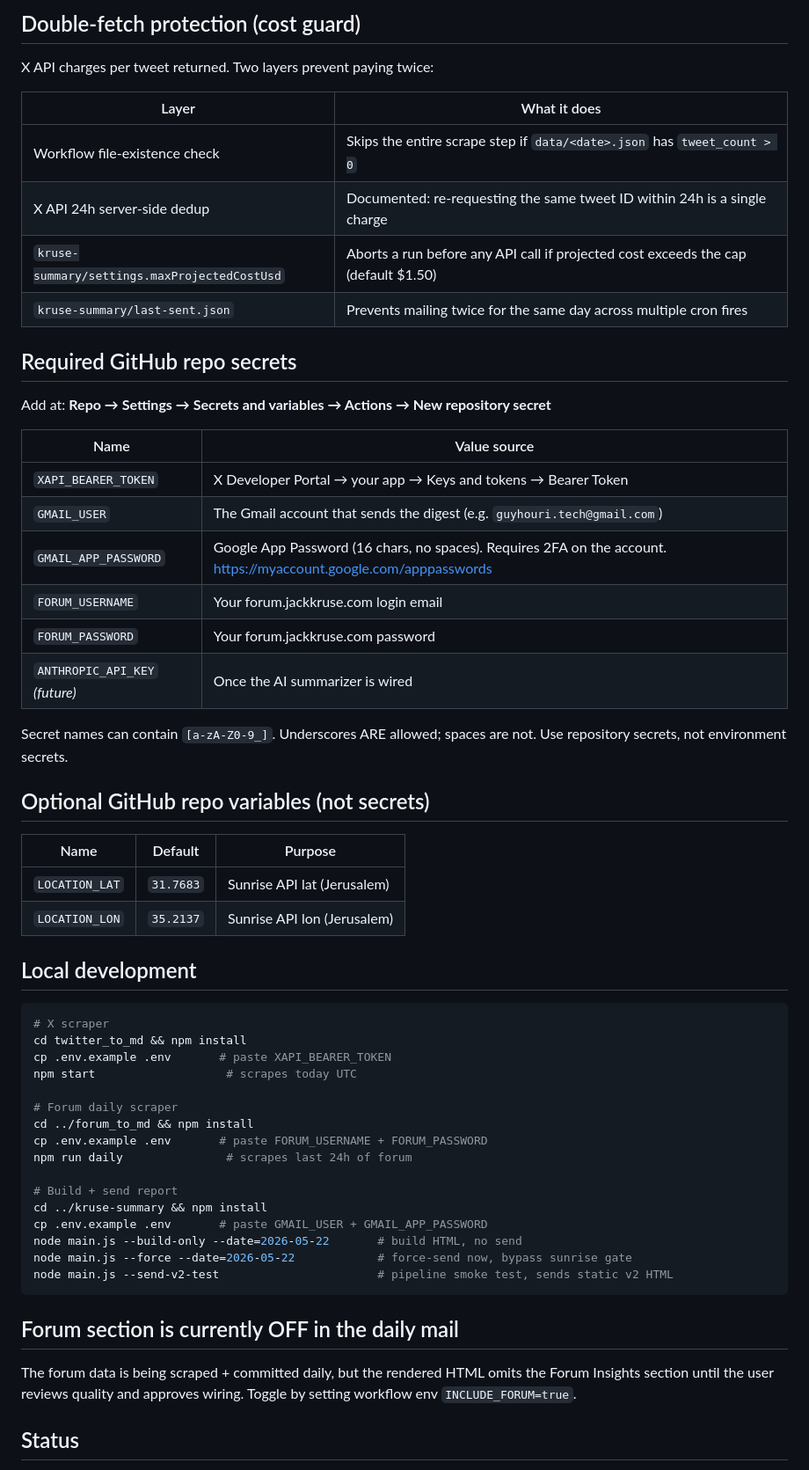
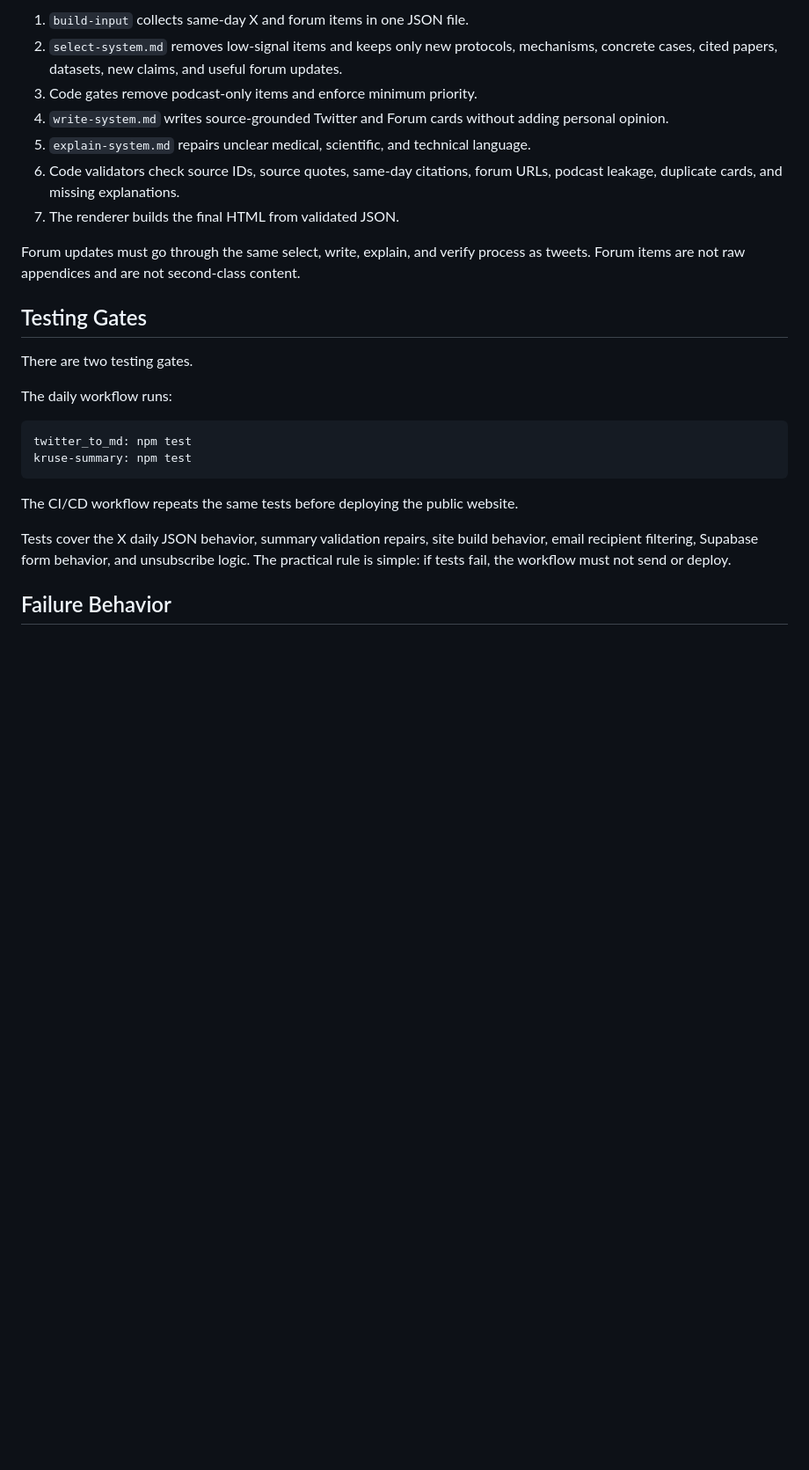
Before and after one commit to guyHouri/kruse-ai-scrape, a Markdown page: DAILY_PIPELINE.md, the part around one of its changes. Shown at 88% size. GitHub-like rendering; blank space fills up the shorter version.

````diff
--- a/DAILY_PIPELINE.md
+++ b/DAILY_PIPELINE.md
@@ -81,64 +77,38 @@ Jerusalem's pre-sunrise window year-round. Each fire:
 
-## Double-fetch protection (cost guard)
+1. `build-input` collects same-day X and forum items in one JSON file.
+2. `select-system.md` removes low-signal items and keeps only new protocols,
+   mechanisms, concrete cases, cited papers, datasets, new claims, and useful
+   forum updates.
+3. Code gates remove podcast-only items and enforce minimum priority.
+4. `write-system.md` writes source-grounded Twitter and Forum cards without
+   adding personal opinion.
+5. `explain-system.md` repairs unclear medical, scientific, and technical
+   language.
+6. Code validators check source IDs, source quotes, same-day citations, forum
+   URLs, podcast leakage, duplicate cards, and missing explanations.
+7. The renderer builds the final HTML from validated JSON.
 
-X API charges per tweet returned. Two layers prevent paying twice:
+Forum updates must go through the same select, write, explain, and verify
+process as tweets. Forum items are not raw appendices and are not second-class
+content.
 
-| Layer | What it does |
-|---|---|
-| Workflow file-existence check | Skips the entire scrape step if `data/<date>.json` has `tweet_count > 0` |
-| X API 24h server-side dedup | Documented: re-requesting the same tweet ID within 24h is a single charge |
-| `kruse-summary/settings.maxProjectedCostUsd` | Aborts a run before any API call if projected cost exceeds the cap (default $1.50) |
-| `kruse-summary/last-sent.json` | Prevents mailing twice for the same day across multiple cron fires |
+## Testing Gates
 
-## Required GitHub repo secrets
+There are two testing gates.
 
-Add at: **Repo → Settings → Secrets and variables → Actions → New repository secret**
+The daily workflow runs:
 
-| Name | Value source |
-|---|---|
-| `XAPI_BEARER_TOKEN` | X Developer Portal → your app → Keys and tokens → Bearer Token |
-| `GMAIL_USER` | The Gmail account that sends the digest (e.g. `guyhouri.tech@gmail.com`) |
-| `GMAIL_APP_PASSWORD` | Google App Password (16 chars, no spaces). Requires 2FA on the account. https://myaccount.google.com/apppasswords |
-| `FORUM_USERNAME` | Your forum.jackkruse.com login email |
-| `FORUM_PASSWORD` | Your forum.jackkruse.com password |
-| `ANTHROPIC_API_KEY` *(future)* | Once the AI summarizer is wired |
-
-Secret names can contain `[a-zA-Z0-9_]`. Underscores ARE allowed; spaces
-are not. Use repository secrets, not environment secrets.
-
-## Optional GitHub repo variables (not secrets)
-
-| Name | Default | Purpose |
-|---|---|---|
-| `LOCATION_LAT` | `31.7683` | Sunrise API lat (Jerusalem) |
-| `LOCATION_LON` | `35.2137` | Sunrise API lon (Jerusalem) |
-
-## Local development
-
-```bash
-# X scraper
-cd twitter_to_md && npm install
-cp .env.example .env       # paste XAPI_BEARER_TOKEN
-npm start                   # scrapes today UTC
-
-# Forum daily scraper
-cd ../forum_to_md && npm install
-cp .env.example .env       # paste FORUM_USERNAME + FORUM_PASSWORD
-npm run daily               # scrapes last 24h of forum
-
-# Build + send report
-cd ../kruse-summary && npm install
-cp .env.example .env       # paste GMAIL_USER + GMAIL_APP_PASSWORD
-node main.js --build-only --date=2026-05-22       # build HTML, no send
-node main.js --force --date=2026-05-22            # force-send now, bypass sunrise gate
-node main.js --send-v2-test                       # pipeline smoke test, sends static v2 HTML
+```text
+twitter_to_md: npm test
+kruse-summary: npm test
 ```
 
-## Forum section is currently OFF in the daily mail
+The CI/CD workflow repeats the same tests before deploying the public website.
 
-The forum data is being scraped + committed daily, but the rendered HTML
-omits the Forum Insights section until the user reviews quality and
-approves wiring. Toggle by setting workflow env `INCLUDE_FORUM=true`.
+Tests cover the X daily JSON behavior, summary validation repairs, site build
+behavior, email recipient filtering, Supabase form behavior, and unsubscribe
+logic. The practical rule is simple: if tests fail, the workflow must not send
+or deploy.
 
-## Status
+## Failure Behavior
 
````
Also changed, not shown: other parts of DAILY_PIPELINE.md (+265 -83 lines), kruse-summary/README.md (+29 -12 lines).
